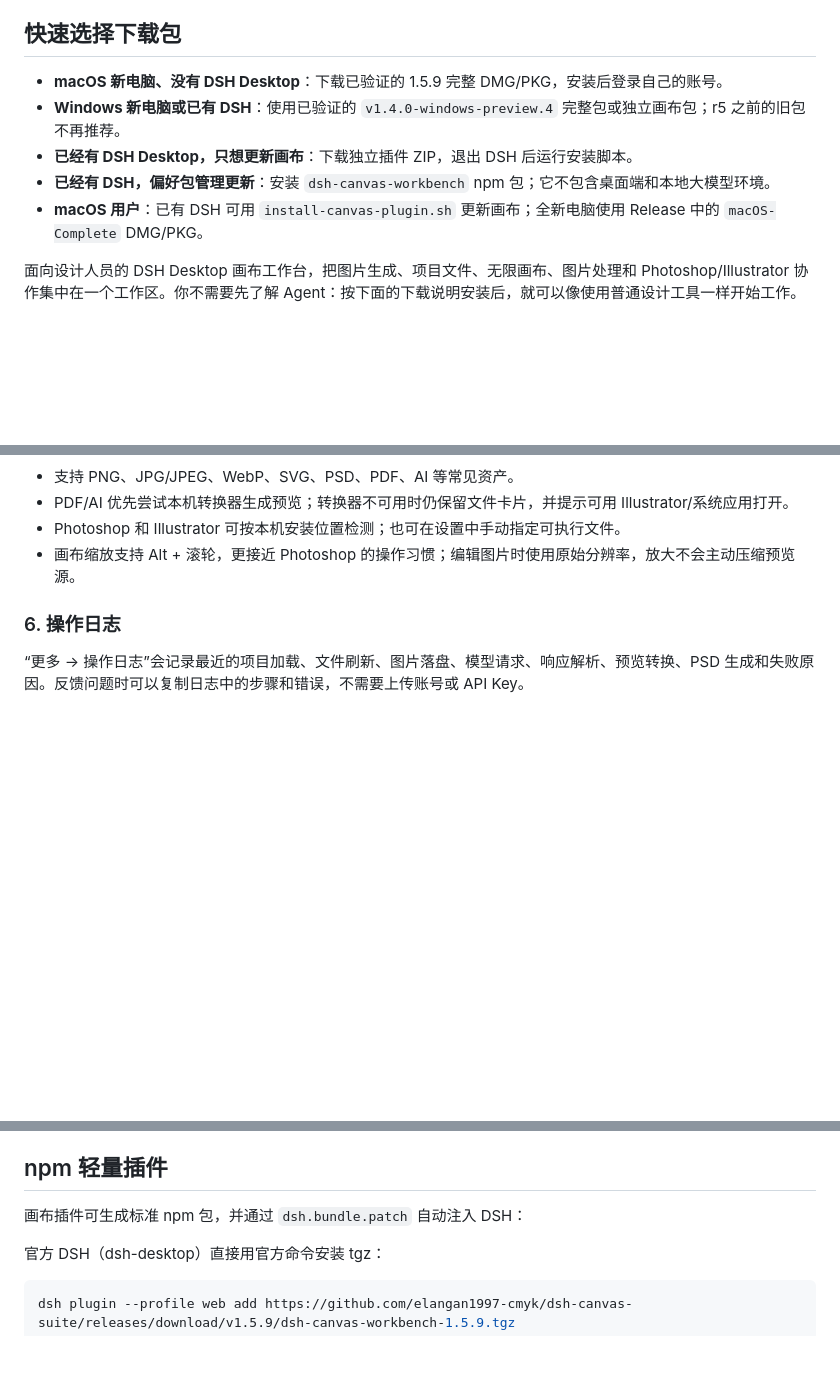
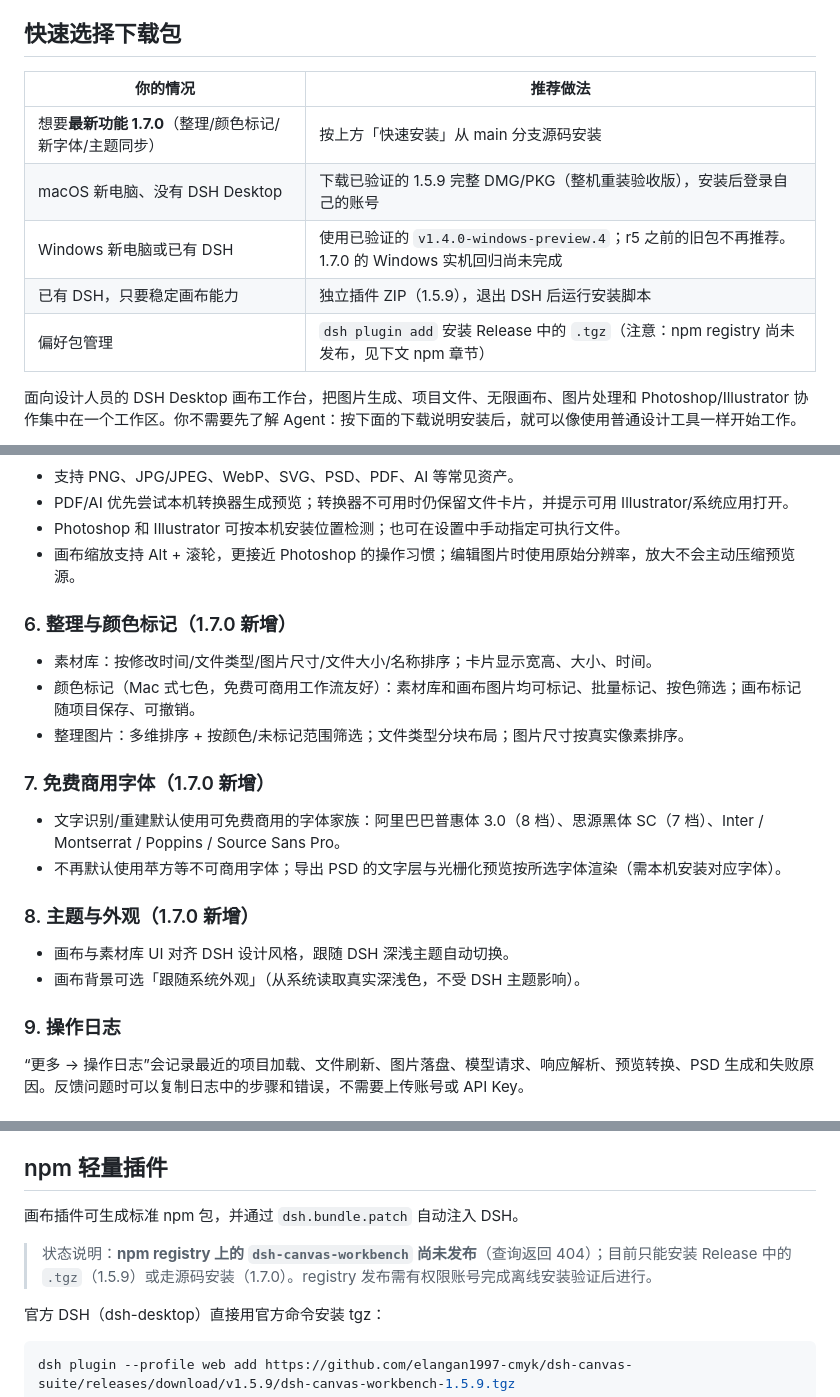
Before and after one commit to elangan1997-cmyk/dsh-canvas-suite, a Markdown page: README.md, 3 parts joined by grey strips. Rendered like a GitHub page; blank space fills up the shorter version.

Commit message:
docs: README 全面对齐 1.7.0——下载选择表、新功能章节、归档路径与 npm 状态说明

```diff
--- a/README.md
+++ b/README.md
@@ -63,11 +63,13 @@ DSH 画布工作台不是把网页工具搬到桌面上，而是把设计师每
 
 ## 快速选择下载包
 
-- **macOS 新电脑、没有 DSH Desktop**：下载已验证的 1.5.9 完整 DMG/PKG，安装后登录自己的账号。
-- **Windows 新电脑或已有 DSH**：使用已验证的 `v1.4.0-windows-preview.4` 完整包或独立画布包；r5 之前的旧包不再推荐。
-- **已经有 DSH Desktop，只想更新画布**：下载独立插件 ZIP，退出 DSH 后运行安装脚本。
-- **已经有 DSH，偏好包管理更新**：安装 `dsh-canvas-workbench` npm 包；它不包含桌面端和本地大模型环境。
-- **macOS 用户**：已有 DSH 可用 `install-canvas-plugin.sh` 更新画布；全新电脑使用 Release 中的 `macOS-Complete` DMG/PKG。
+| 你的情况 | 推荐做法 |
+| --- | --- |
+| 想要**最新功能 1.7.0**（整理/颜色标记/新字体/主题同步） | 按上方「快速安装」从 main 分支源码安装 |
+| macOS 新电脑、没有 DSH Desktop | 下载已验证的 1.5.9 完整 DMG/PKG（整机重装验收版），安装后登录自己的账号 |
+| Windows 新电脑或已有 DSH | 使用已验证的 `v1.4.0-windows-preview.4`；r5 之前的旧包不再推荐。1.7.0 的 Windows 实机回归尚未完成 |
+| 已有 DSH，只要稳定画布能力 | 独立插件 ZIP（1.5.9），退出 DSH 后运行安装脚本 |
+| 偏好包管理 | `dsh plugin add` 安装 Release 中的 `.tgz`（注意：npm registry 尚未发布，见下文 npm 章节） |
 
 
 面向设计人员的 DSH Desktop 画布工作台，把图片生成、项目文件、无限画布、图片处理和 Photoshop/Illustrator 协作集中在一个工作区。你不需要先了解 Agent：按下面的下载说明安装后，就可以像使用普通设计工具一样开始工作。
@@ -109,7 +111,20 @@ DSH 画布工作台不是把网页工具搬到桌面上，而是把设计师每
 - Photoshop 和 Illustrator 可按本机安装位置检测；也可在设置中手动指定可执行文件。
 - 画布缩放支持 Alt + 滚轮，更接近 Photoshop 的操作习惯；编辑图片时使用原始分辨率，放大不会主动压缩预览源。
 
-### 6. 操作日志
+### 6. 整理与颜色标记（1.7.0 新增）
+- 素材库：按修改时间/文件类型/图片尺寸/文件大小/名称排序；卡片显示宽高、大小、时间。
+- 颜色标记（Mac 式七色，免费可商用工作流友好）：素材库和画布图片均可标记、批量标记、按色筛选；画布标记随项目保存、可撤销。
+- 整理图片：多维排序 + 按颜色/未标记范围筛选；文件类型分块布局；图片尺寸按真实像素排序。
+
+### 7. 免费商用字体（1.7.0 新增）
+- 文字识别/重建默认使用可免费商用的字体家族：阿里巴巴普惠体 3.0（8 档）、思源黑体 SC（7 档）、Inter / Montserrat / Poppins / Source Sans Pro。
+- 不再默认使用苹方等不可商用字体；导出 PSD 的文字层与光栅化预览按所选字体渲染（需本机安装对应字体）。
+
+### 8. 主题与外观（1.7.0 新增）
+- 画布与素材库 UI 对齐 DSH 设计风格，跟随 DSH 深浅主题自动切换。
+- 画布背景可选「跟随系统外观」（从系统读取真实深浅色，不受 DSH 主题影响）。
+
+### 9. 操作日志
 “更多 → 操作日志”会记录最近的项目加载、文件刷新、图片落盘、模型请求、响应解析、预览转换、PSD 生成和失败原因。反馈问题时可以复制日志中的步骤和错误，不需要上传账号或 API Key。
 
 ## 应该下载哪个？
@@ -141,7 +156,9 @@ macOS 直接下载 [`dsh-canvas-workbench-1.5.9.tgz`](https://github.com/elangan
 
 ## npm 轻量插件
 
-画布插件可生成标准 npm 包，并通过 `dsh.bundle.patch` 自动注入 DSH：
+画布插件可生成标准 npm 包，并通过 `dsh.bundle.patch` 自动注入 DSH。
+
+> 状态说明：**npm registry 上的 `dsh-canvas-workbench` 尚未发布**（查询返回 404）；目前只能安装 Release 中的 `.tgz`（1.5.9）或走源码安装（1.7.0）。registry 发布需有权限账号完成离线安装验证后进行。
 
 官方 DSH（dsh-desktop）直接用官方命令安装 tgz：
 
```
Also changed, not shown: other parts of README.md (+2 -2 lines).
